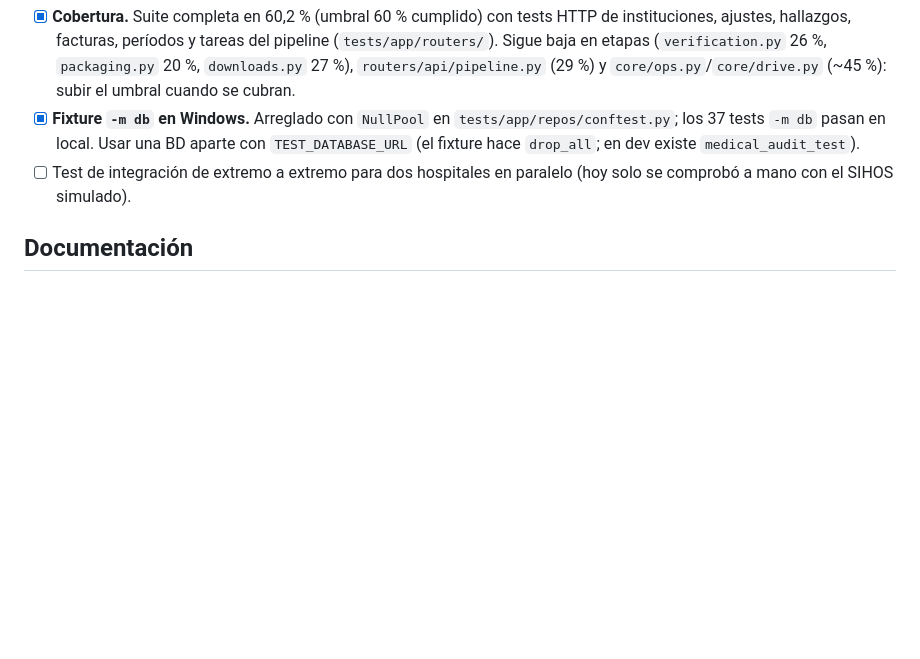
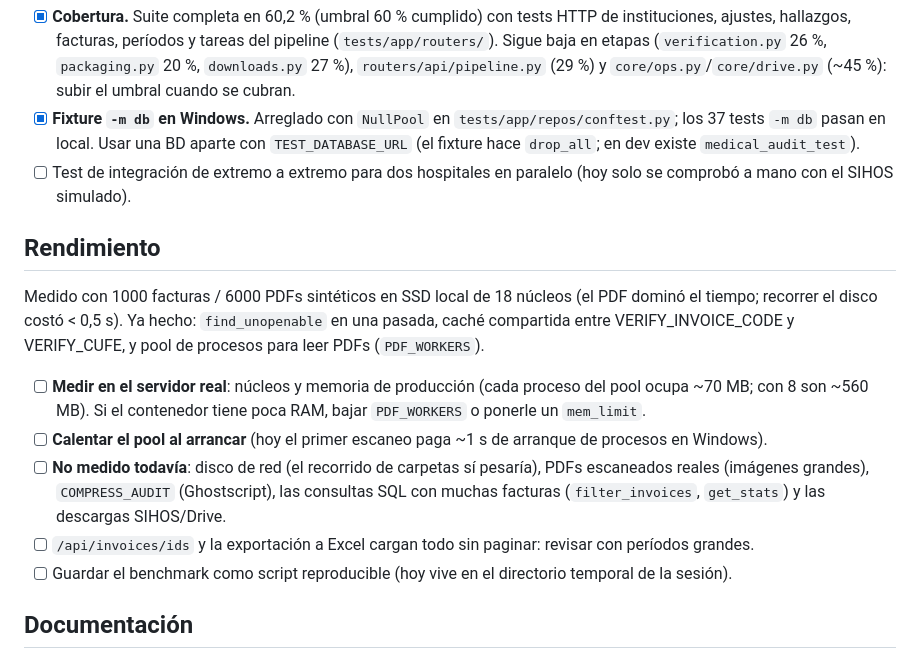
Before and after one commit to SanAfaGal/medical-audit, a Markdown page: TODO.md, the part around the change. Drawn GitHub-style; blank space fills up the shorter version.

Commit message:
docs: record the performance findings and what is still unmeasured in TODO

```diff
--- a/TODO.md
+++ b/TODO.md
@@ -43,6 +43,16 @@ Marca cada punto al terminarlo. Lo ya hecho está en el historial de git (`git l
 - [x] **Fixture `-m db` en Windows.** Arreglado con `NullPool` en `tests/app/repos/conftest.py`; los 37 tests `-m db` pasan en local. Usar una BD aparte con `TEST_DATABASE_URL` (el fixture hace `drop_all`; en dev existe `medical_audit_test`).
 - [ ] Test de integración de extremo a extremo para dos hospitales en paralelo (hoy solo se comprobó a mano con el SIHOS simulado).
 
+## Rendimiento
+
+Medido con 1000 facturas / 6000 PDFs sintéticos en SSD local de 18 núcleos (el PDF dominó el tiempo; recorrer el disco costó < 0,5 s). Ya hecho: `find_unopenable` en una pasada, caché compartida entre VERIFY_INVOICE_CODE y VERIFY_CUFE, y pool de procesos para leer PDFs (`PDF_WORKERS`).
+
+- [ ] **Medir en el servidor real**: núcleos y memoria de producción (cada proceso del pool ocupa ~70 MB; con 8 son ~560 MB). Si el contenedor tiene poca RAM, bajar `PDF_WORKERS` o ponerle un `mem_limit`.
+- [ ] **Calentar el pool al arrancar** (hoy el primer escaneo paga ~1 s de arranque de procesos en Windows).
+- [ ] **No medido todavía**: disco de red (el recorrido de carpetas sí pesaría), PDFs escaneados reales (imágenes grandes), `COMPRESS_AUDIT` (Ghostscript), las consultas SQL con muchas facturas (`filter_invoices`, `get_stats`) y las descargas SIHOS/Drive.
+- [ ] `/api/invoices/ids` y la exportación a Excel cargan todo sin paginar: revisar con períodos grandes.
+- [ ] Guardar el benchmark como script reproducible (hoy vive en el directorio temporal de la sesión).
+
 ## Documentación
 
 - [x] `docs/DOMAIN.md` dice que hay 22 etapas y `CLAUDE.md`/código tienen 24; además describe `COMPRESS_AUDIT` como «comprimir en un ZIP», cuando comprime PDFs con Ghostscript (el ZIP es `EXPORTAR_AUDITADOS`).
```
